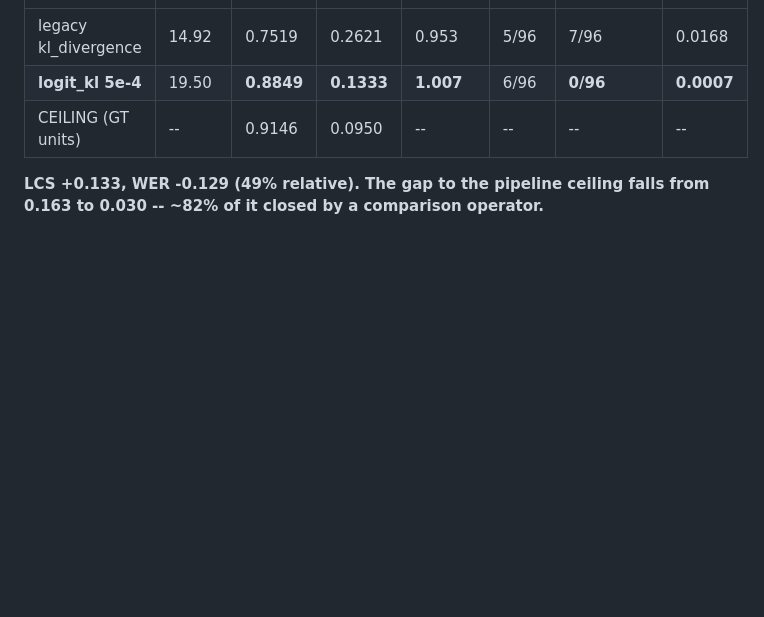
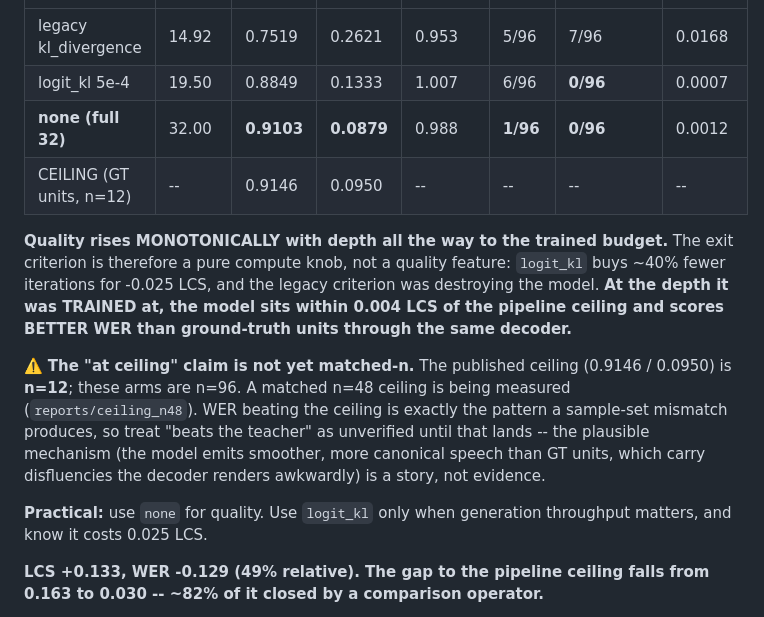
Before and after one commit to Mekadrom/megatransformer, a Markdown page: docs/findings/world-voice.md, the part around the change. GitHub-like rendering; blank space fills up the shorter version.

Commit message:
findings: full trunk depth reaches the pipeline ceiling (LCS 0.9103 vs 0.9146)
Quality rises monotonically with depth: legacy 14.9 iters -> 0.7519, logit_kl
19.5 -> 0.8849, full 32 -> 0.9103. So the exit criterion is a compute knob, not
a quality feature, and the legacy one was destroying the model.

Flags that the ceiling is n=12 against these n=96 arms, so 'beats the teacher on
WER' is unverified pending a matched-n measurement.

```diff
--- a/docs/findings/world-voice.md
+++ b/docs/findings/world-voice.md
@@ -2455,8 +2455,25 @@ RAS w=10 tau=0.1, n=48 x 2 seeds (`eval_output/world_voice/reports/crit_*`):
 | criterion | depth | LCS | WER | hyp/ref | caps | collapsed | seed spread |
 |---|---|---|---|---|---|---|---|
 | legacy kl_divergence | 14.92 | 0.7519 | 0.2621 | 0.953 | 5/96 | 7/96 | 0.0168 |
-| **logit_kl 5e-4** | 19.50 | **0.8849** | **0.1333** | **1.007** | 6/96 | **0/96** | **0.0007** |
-| CEILING (GT units) | -- | 0.9146 | 0.0950 | -- | -- | -- | -- |
+| logit_kl 5e-4 | 19.50 | 0.8849 | 0.1333 | 1.007 | 6/96 | **0/96** | 0.0007 |
+| **none (full 32)** | 32.00 | **0.9103** | **0.0879** | 0.988 | **1/96** | **0/96** | 0.0012 |
+| CEILING (GT units, n=12) | -- | 0.9146 | 0.0950 | -- | -- | -- | -- |
+
+**Quality rises MONOTONICALLY with depth all the way to the trained budget.** The exit
+criterion is therefore a pure compute knob, not a quality feature: `logit_kl` buys ~40% fewer
+iterations for -0.025 LCS, and the legacy criterion was destroying the model. **At the depth
+it was TRAINED at, the model sits within 0.004 LCS of the pipeline ceiling and scores BETTER
+WER than ground-truth units through the same decoder.**
+
+⚠️ **The "at ceiling" claim is not yet matched-n.** The published ceiling (0.9146 / 0.0950) is
+**n=12**; these arms are n=96. A matched n=48 ceiling is being measured
+(`reports/ceiling_n48`). WER beating the ceiling is exactly the pattern a sample-set mismatch
+produces, so treat "beats the teacher" as unverified until that lands -- the plausible
+mechanism (the model emits smoother, more canonical speech than GT units, which carry
+disfluencies the decoder renders awkwardly) is a story, not evidence.
+
+**Practical:** use `none` for quality. Use `logit_kl` only when generation throughput matters,
+and know it costs 0.025 LCS.
 
 **LCS +0.133, WER -0.129 (49% relative). The gap to the pipeline ceiling falls from 0.163 to
 0.030 -- ~82% of it closed by a comparison operator.**
```
